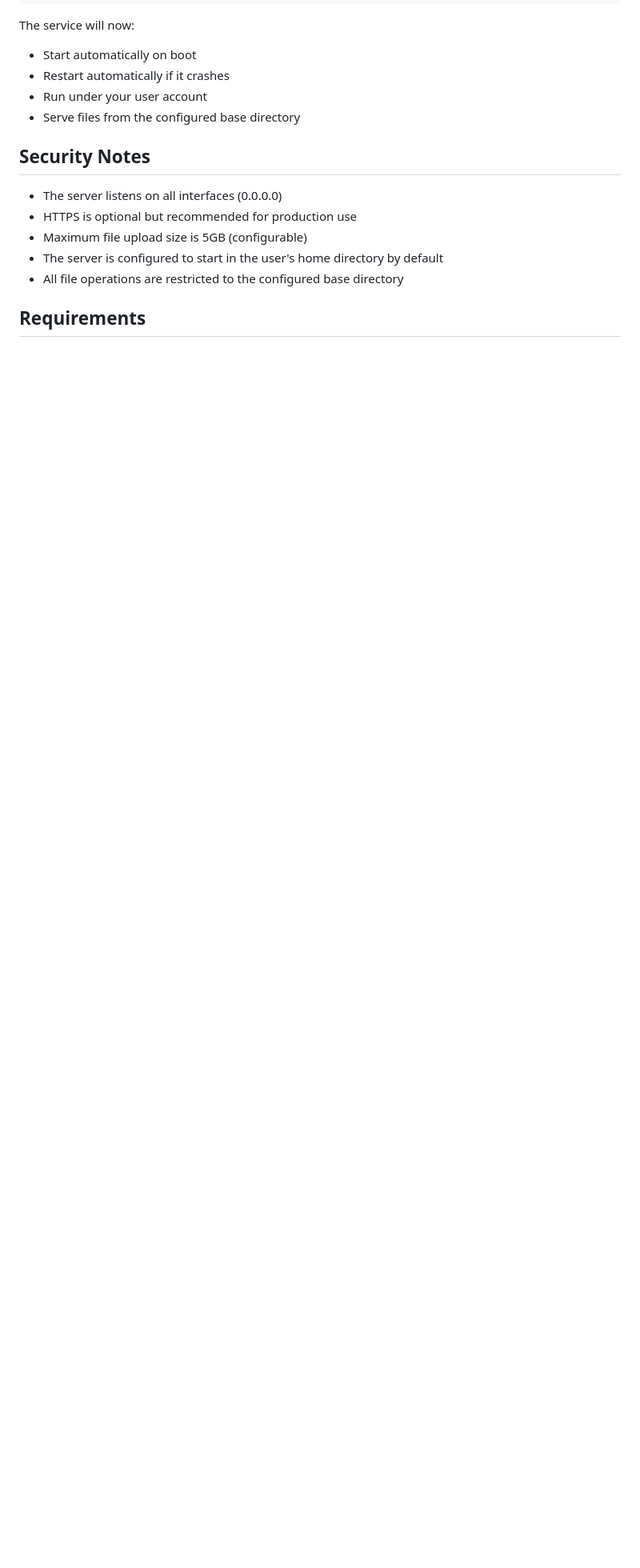
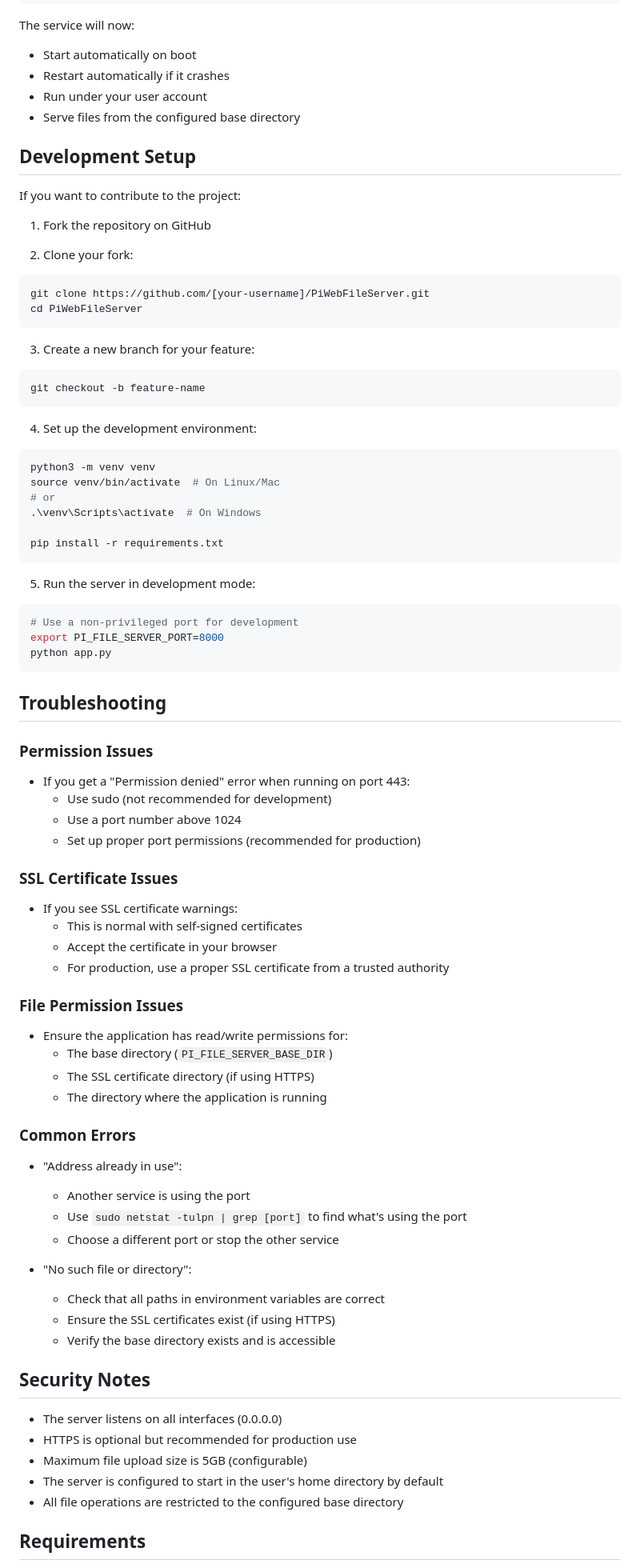
Before and after one commit to PeakeElectronicInnovation/PiWebFileServer, a Markdown page: README.md, the part around one of its changes. Shown at 80% size. Rendered like a GitHub page; blank space fills up the shorter version.

Commit message:
Updated README for clarity

````diff
--- a/README.md
+++ b/README.md
@@ -130,6 +156,71 @@ The service will now:
 - Run under your user account
 - Serve files from the configured base directory
 
+## Development Setup
+
+If you want to contribute to the project:
+
+1. Fork the repository on GitHub
+
+2. Clone your fork:
+```bash
+git clone https://github.com/[your-username]/PiWebFileServer.git
+cd PiWebFileServer
+```
+
+3. Create a new branch for your feature:
+```bash
+git checkout -b feature-name
+```
+
+4. Set up the development environment:
+```bash
+python3 -m venv venv
+source venv/bin/activate  # On Linux/Mac
+# or
+.\venv\Scripts\activate  # On Windows
+
+pip install -r requirements.txt
+```
+
+5. Run the server in development mode:
+```bash
+# Use a non-privileged port for development
+export PI_FILE_SERVER_PORT=8000
+python app.py
+```
+
+## Troubleshooting
+
+### Permission Issues
+- If you get a "Permission denied" error when running on port 443:
+  - Use sudo (not recommended for development)
+  - Use a port number above 1024
+  - Set up proper port permissions (recommended for production)
+
+### SSL Certificate Issues
+- If you see SSL certificate warnings:
+  - This is normal with self-signed certificates
+  - Accept the certificate in your browser
+  - For production, use a proper SSL certificate from a trusted authority
+
+### File Permission Issues
+- Ensure the application has read/write permissions for:
+  - The base directory (`PI_FILE_SERVER_BASE_DIR`)
+  - The SSL certificate directory (if using HTTPS)
+  - The directory where the application is running
+
+### Common Errors
+- "Address already in use":
+  - Another service is using the port
+  - Use `sudo netstat -tulpn | grep [port]` to find what's using the port
+  - Choose a different port or stop the other service
+
+- "No such file or directory":
+  - Check that all paths in environment variables are correct
+  - Ensure the SSL certificates exist (if using HTTPS)
+  - Verify the base directory exists and is accessible
+
 ## Security Notes
 
 - The server listens on all interfaces (0.0.0.0)
````
Also changed, not shown: other parts of README.md (+34 -8 lines).
